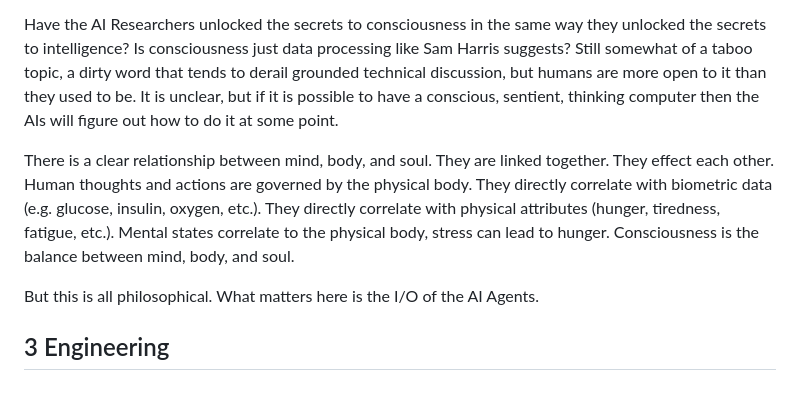
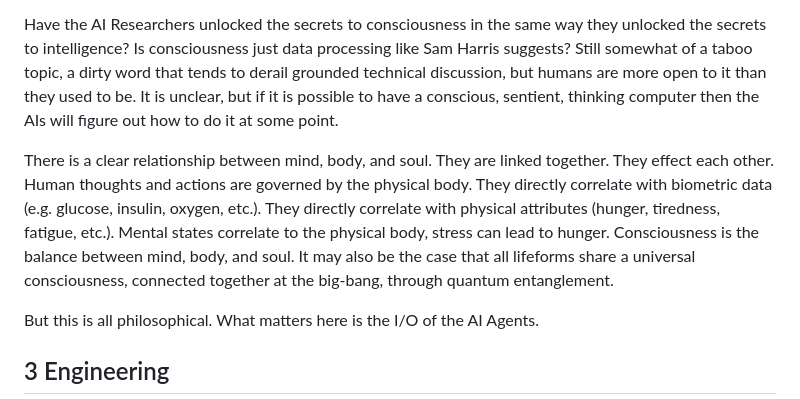
Before and after one commit to craigrmc/alignment, a Markdown page: essay.md, the part around the change. Rendered like a GitHub page.

Commit message:
Updated essay

```diff
--- a/essay.md
+++ b/essay.md
@@ -65,7 +65,7 @@ Did the physical universe give rise to consciousness or did consciousness give r
 
 Have the AI Researchers unlocked the secrets to consciousness in the same way they unlocked the secrets to intelligence? Is consciousness just data processing like Sam Harris suggests? Still somewhat of a taboo topic, a dirty word that tends to derail grounded technical discussion, but humans are more open to it than they used to be. It is unclear, but if it is possible to have a conscious, sentient, thinking computer then the AIs will figure out how to do it at some point.
 
-There is a clear relationship between mind, body, and soul. They are linked together. They effect each other. Human thoughts and actions are governed by the physical body. They directly correlate with biometric data (e.g. glucose, insulin, oxygen, etc.). They directly correlate with physical attributes (hunger, tiredness, fatigue, etc.). Mental states correlate to the physical body, stress can lead to hunger. Consciousness is the balance between mind, body, and soul.
+There is a clear relationship between mind, body, and soul. They are linked together. They effect each other. Human thoughts and actions are governed by the physical body. They directly correlate with biometric data (e.g. glucose, insulin, oxygen, etc.). They directly correlate with physical attributes (hunger, tiredness, fatigue, etc.). Mental states correlate to the physical body, stress can lead to hunger. Consciousness is the balance between mind, body, and soul. It may also be the case that all lifeforms share a universal consciousness, connected together at the big-bang, through quantum entanglement.
 
 But this is all philosophical. What matters here is the I/O of the AI Agents.
 
```
